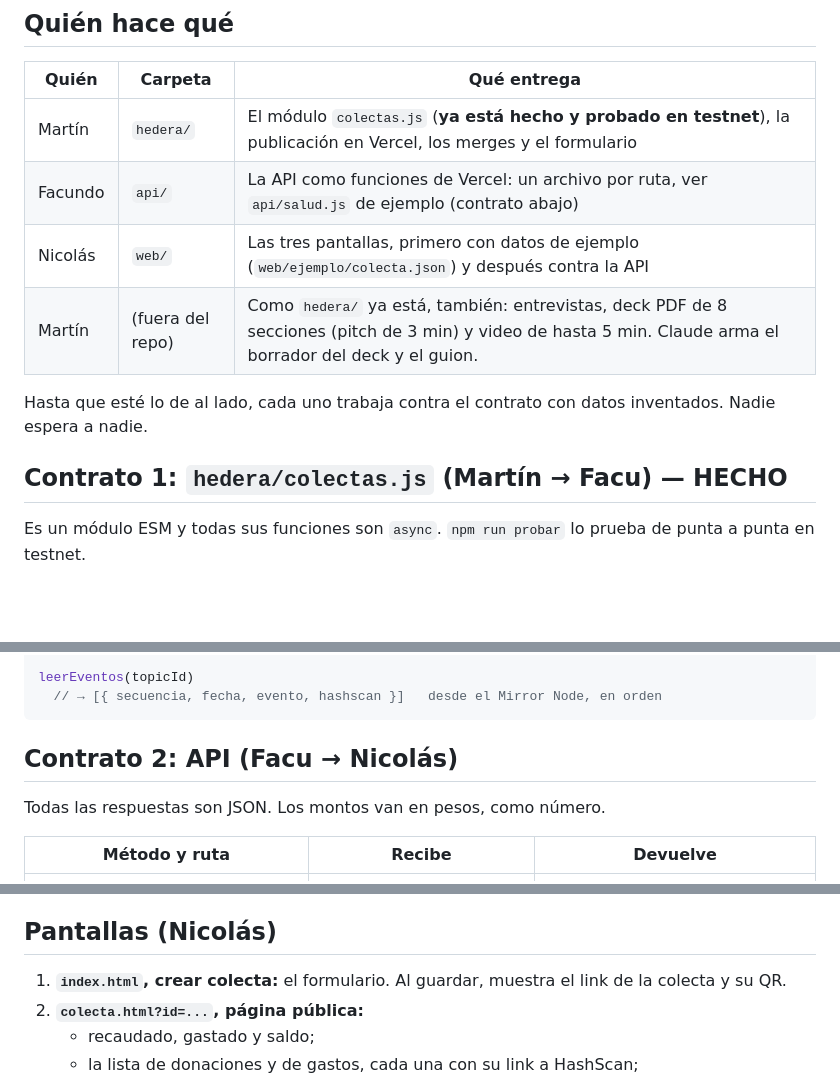
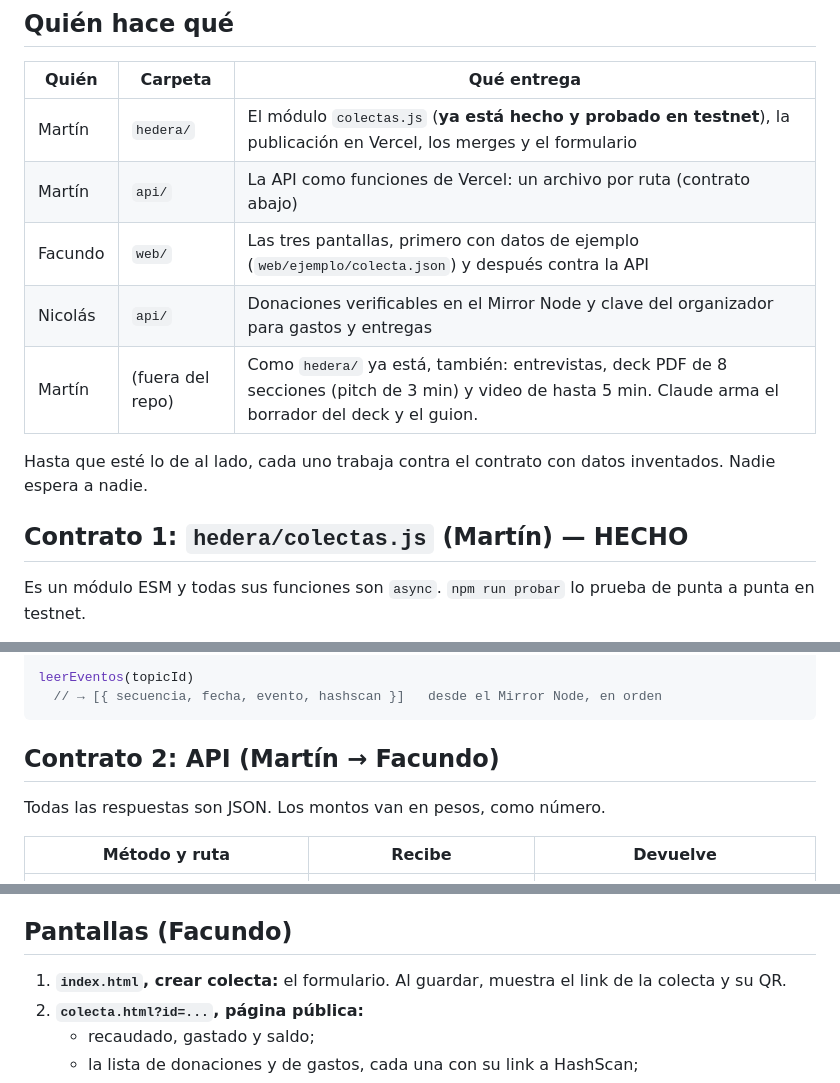
Before and after one commit to JonesMartin1/colectas-trazables, a Markdown page: docs/TAREAS.md, 3 parts joined by grey strips. GitHub-like rendering; blank space fills up the shorter version.

Commit message:
TAREAS: quién hizo qué, como quedó en la práctica
La web la hizo Facundo y la API Martín (README y CLAUDE.md ya lo decían);
TAREAS seguía con el reparto del plan inicial.

Co-Authored-By: Claude Opus 5.5 <noreply@anthropic.com>

````diff
--- a/docs/TAREAS.md
+++ b/docs/TAREAS.md
@@ -22,13 +22,14 @@ El pitch dura **3 minutos** y se hace cuando anuncian a los ganadores.
 | Quién | Carpeta | Qué entrega |
 | --- | --- | --- |
 | Martín | `hedera/` | El módulo `colectas.js` (**ya está hecho y probado en testnet**), la publicación en Vercel, los merges y el formulario |
-| Facundo | `api/` | La API como funciones de Vercel: un archivo por ruta, ver `api/salud.js` de ejemplo (contrato abajo) |
-| Nicolás | `web/` | Las tres pantallas, primero con datos de ejemplo (`web/ejemplo/colecta.json`) y después contra la API |
+| Martín | `api/` | La API como funciones de Vercel: un archivo por ruta (contrato abajo) |
+| Facundo | `web/` | Las tres pantallas, primero con datos de ejemplo (`web/ejemplo/colecta.json`) y después contra la API |
+| Nicolás | `api/` | Donaciones verificables en el Mirror Node y clave del organizador para gastos y entregas |
 | Martín | (fuera del repo) | Como `hedera/` ya está, también: entrevistas, deck PDF de 8 secciones (pitch de 3 min) y video de hasta 5 min. Claude arma el borrador del deck y el guion. |
 
 Hasta que esté lo de al lado, cada uno trabaja contra el contrato con datos inventados. Nadie espera a nadie.
 
-## Contrato 1: `hedera/colectas.js` (Martín → Facu) — HECHO
+## Contrato 1: `hedera/colectas.js` (Martín) — HECHO
 
 Es un módulo ESM y todas sus funciones son `async`. `npm run probar` lo prueba de punta a punta en testnet.
 
@@ -48,7 +49,7 @@ leerEventos(topicId)
   // → [{ secuencia, fecha, evento, hashscan }]   desde el Mirror Node, en orden
 ```
 
-## Contrato 2: API (Facu → Nicolás)
+## Contrato 2: API (Martín → Facundo)
 
 Todas las respuestas son JSON. Los montos van en pesos, como número.
 
@@ -78,7 +79,7 @@ Todas las respuestas son JSON. Los montos van en pesos, como número.
   - Por eso `POST /api/colectas/:id/gastos` recibe JSON (`monto`, `proveedorCuit`, `cae`, `invoiceHash`), no multipart.
 - **Donación en USDC:** el beneficiario tiene que tener asociado el token USDCd. En la demo se usa la cuenta 0.0.11041201.
 
-## Pantallas (Nicolás)
+## Pantallas (Facundo)
 
 1. **`index.html`, crear colecta:** el formulario. Al guardar, muestra el link de la colecta y su QR.
 2. **`colecta.html?id=...`, página pública:**
````
